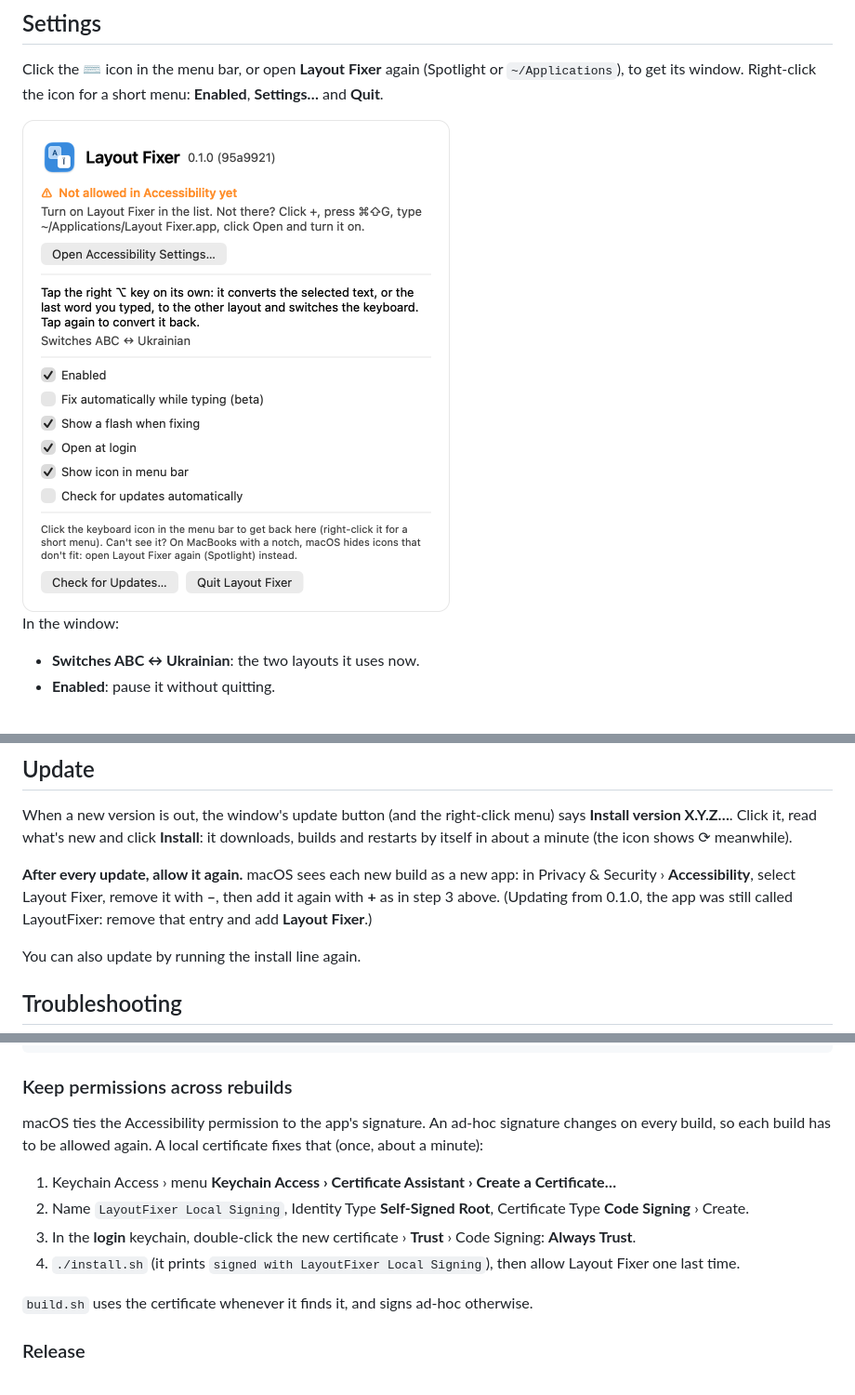
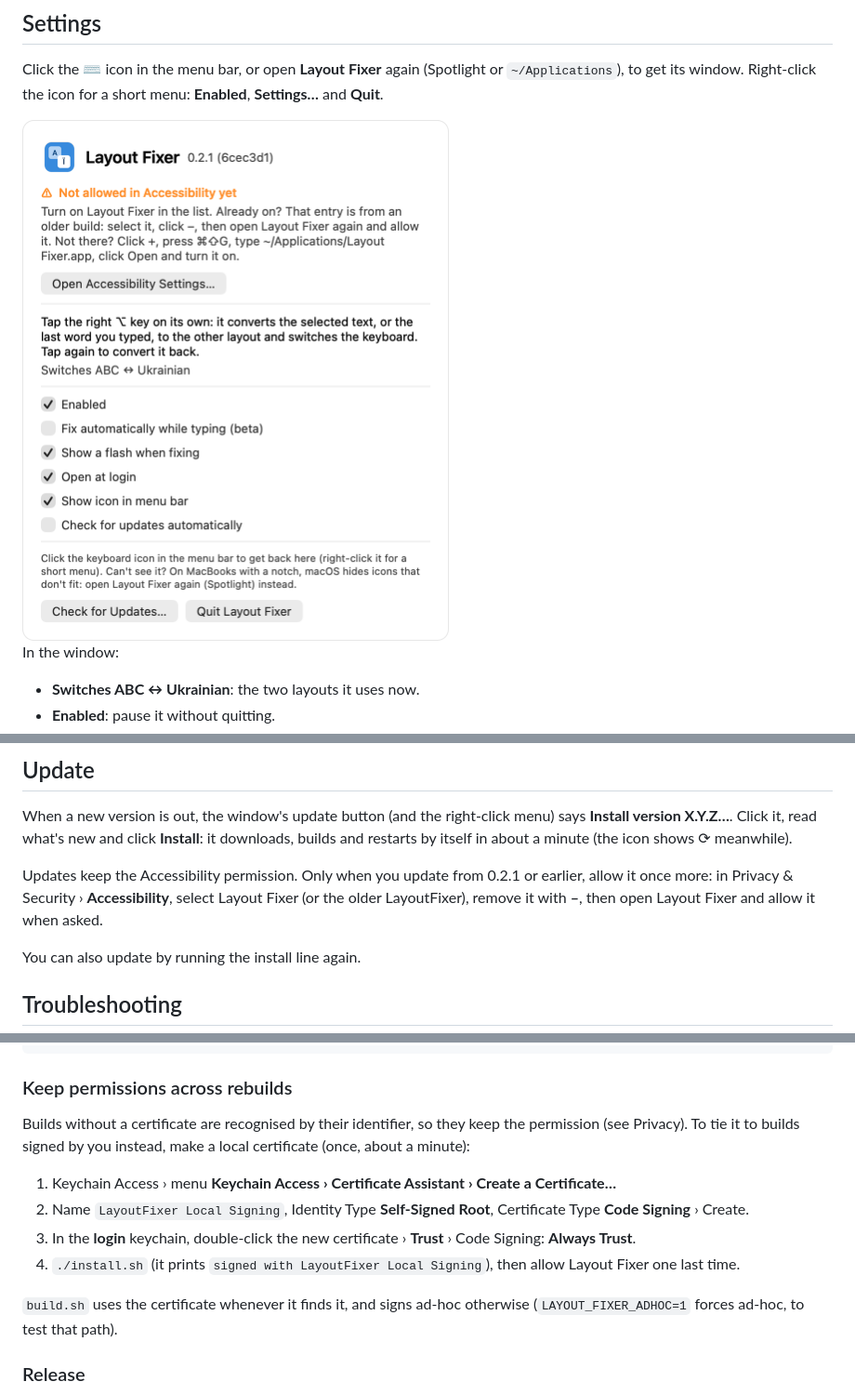
Before and after one commit to m-ilchuk/layout-fixer, a Markdown page: README.md, 3 parts joined by grey strips. Shown at 93% size. Rendered like a GitHub page; pictures changed too: docs/settings.png.

```diff
--- a/README.md
+++ b/README.md
@@ -83,9 +83,9 @@ When a new version is out, the window's update button (and the right-click menu)
 Click it, read what's new and click
 **Install**: it downloads, builds and restarts by itself in about a minute (the icon shows ⟳ meanwhile).
 
-**After every update, allow it again.** macOS sees each new build as a new app: in Privacy & Security ›
-**Accessibility**, select Layout Fixer, remove it with **–**, then add it again with **+** as in step 3 above.
-(Updating from 0.1.0, the app was still called LayoutFixer: remove that entry and add **Layout Fixer**.)
+Updates keep the Accessibility permission. Only when you update from 0.2.1 or earlier, allow it once more: in
+Privacy & Security › **Accessibility**, select Layout Fixer (or the older LayoutFixer), remove it with **–**, then
+open Layout Fixer and allow it when asked.
 
 You can also update by running the install line again.
 
@@ -146,15 +151,16 @@ git clone https://github.com/m-ilchuk/layout-fixer.git && cd layout-fixer
 
 ### Keep permissions across rebuilds
 
-macOS ties the Accessibility permission to the app's signature. An ad-hoc signature changes on every build, so each
-build has to be allowed again. A local certificate fixes that (once, about a minute):
+Builds without a certificate are recognised by their identifier, so they keep the permission (see Privacy). To tie it
+to builds signed by you instead, make a local certificate (once, about a minute):
 
 1. Keychain Access › menu **Keychain Access › Certificate Assistant › Create a Certificate…**
 2. Name `LayoutFixer Local Signing`, Identity Type **Self-Signed Root**, Certificate Type **Code Signing** › Create.
 3. In the **login** keychain, double-click the new certificate › **Trust** › Code Signing: **Always Trust**.
 4. `./install.sh` (it prints `signed with LayoutFixer Local Signing`), then allow Layout Fixer one last time.
 
-`build.sh` uses the certificate whenever it finds it, and signs ad-hoc otherwise.
+`build.sh` uses the certificate whenever it finds it, and signs ad-hoc otherwise (`LAYOUT_FIXER_ADHOC=1` forces
+ad-hoc, to test that path).
 
 ### Release
 
```
Also changed, not shown: other parts of README.md (+7 -2 lines), 4 other files.
